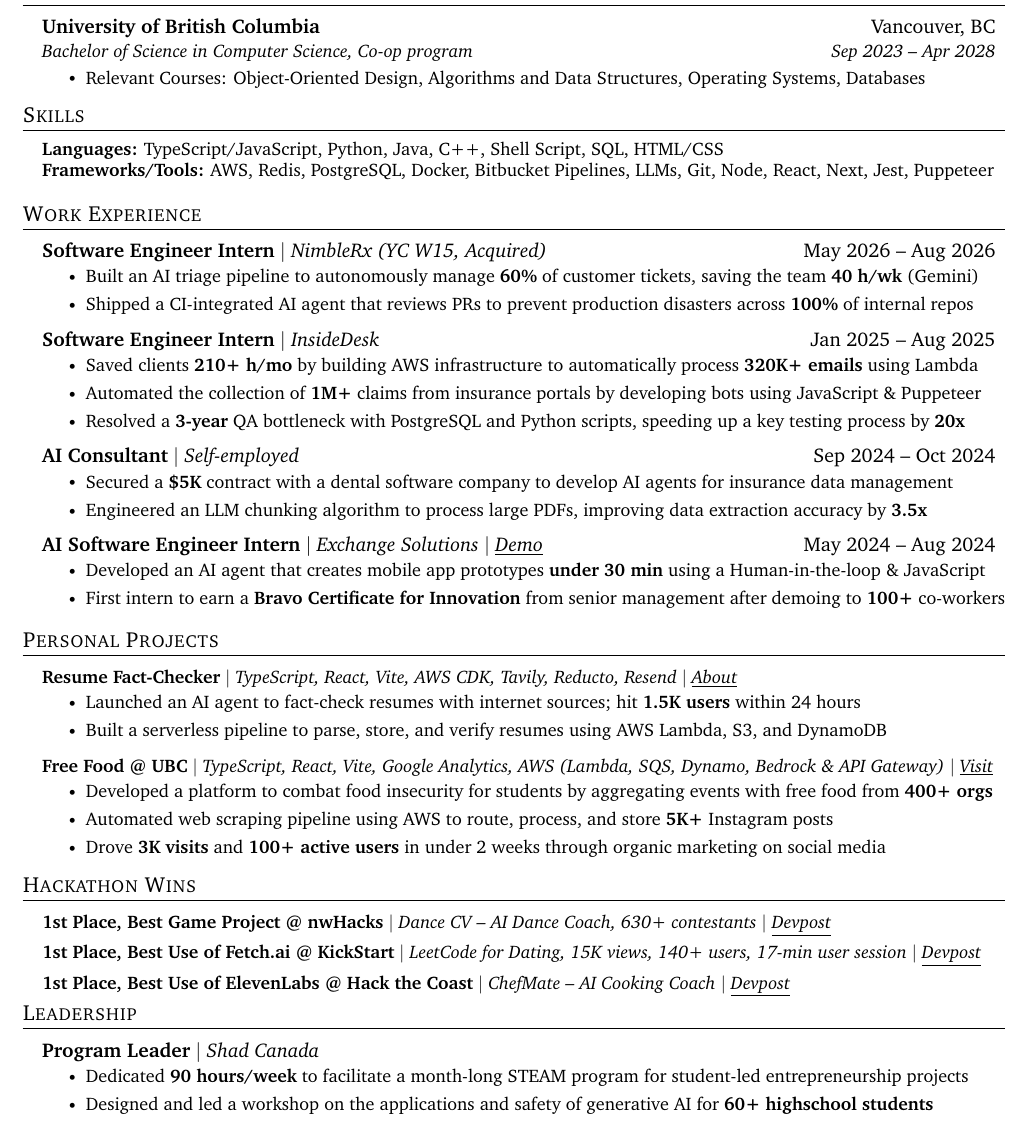
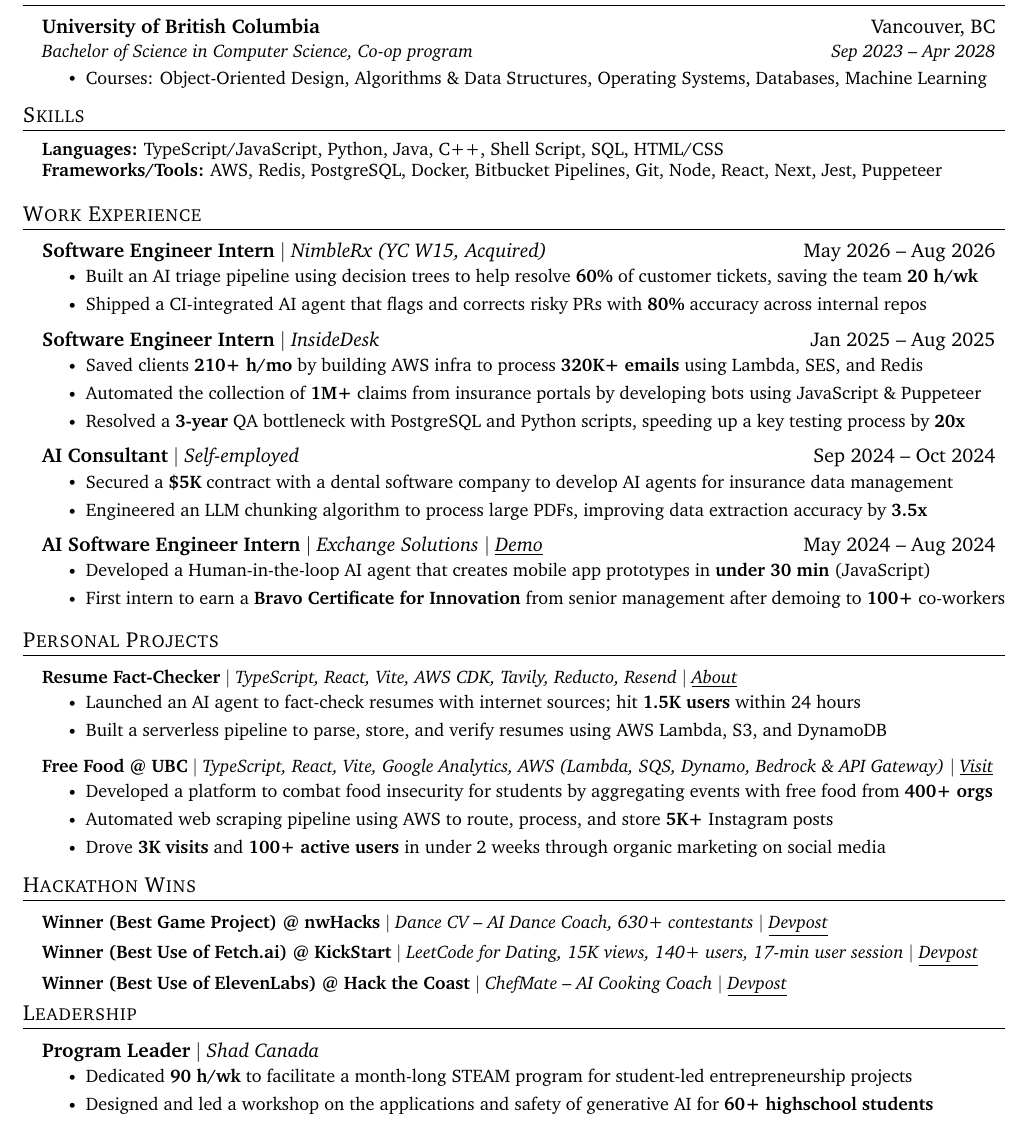
Before and after one commit to douglasichen/resume, a LaTeX CV (resume.tex): part of the page, cut so that both start at the same text. Compiled offline with pdfLaTeX.

Commit message:
Resume edits: tighten work/hackathon wording, add ML course, SES/Redis, 'Winner' phrasing

```diff
--- a/resume.tex
+++ b/resume.tex
@@ -137,7 +137,7 @@
       {University of British Columbia}{Vancouver, BC}
       {Bachelor of Science in Computer Science, Co-op program}{Sep 2023 -- Apr 2028}
       \resumeItemListStart
-        \resumeItem{Relevant Courses: Object-Oriented Design, Algorithms and Data Structures, Operating Systems, Databases}
+        \resumeItem{Courses: Object-Oriented Design, Algorithms \& Data Structures, Operating Systems, Databases, Machine Learning}
       \resumeItemListEnd
   \resumeSubHeadingListEnd
 
@@ -145,7 +145,7 @@
  \begin{itemize}[leftmargin=0.15in, label={}]
     \small{\item{
          \textbf{Languages:}{ TypeScript/JavaScript, Python, Java, C++, Shell Script, SQL, HTML/CSS} \\
-     \textbf{Frameworks/Tools:}{ AWS, Redis, PostgreSQL, Docker, Bitbucket Pipelines, LLMs, Git, Node, React, Next, Jest, Puppeteer}
+     \textbf{Frameworks/Tools:}{ AWS, Redis, PostgreSQL, Docker, Bitbucket Pipelines, Git, Node, React, Next, Jest, Puppeteer}
     }}
  \end{itemize}
 
@@ -153,12 +153,12 @@
   \resumeSubHeadingListStart
     \resumeSubheadingB{Software Engineer Intern}{May 2026 -- Aug 2026}{NimbleRx (YC W15, Acquired)}
       \resumeItemListStart
-        \resumeItem{Built an AI triage pipeline to autonomously manage \textbf{60\%} of customer tickets, saving the team \textbf{40 h/wk} (Gemini)}
-        \resumeItem{Shipped a CI-integrated AI agent that reviews PRs to prevent production disasters across \textbf{100\%} of internal repos}
+        \resumeItem{Built an AI triage pipeline using decision trees to help resolve \textbf{60\%} of customer tickets, saving the team \textbf{20 h/wk}}
+        \resumeItem{Shipped a CI-integrated AI agent that flags and corrects risky PRs with \textbf{80\%} accuracy across internal repos}
       \resumeItemListEnd
     \resumeSubheadingB{Software Engineer Intern}{Jan 2025 -- Aug 2025}{InsideDesk}
       \resumeItemListStart
-        \resumeItem{Saved clients \textbf{210+ h/mo} by building AWS infrastructure to automatically process \textbf{320K+ emails} using Lambda}
+        \resumeItem{Saved clients \textbf{210+ h/mo} by building AWS infra to process \textbf{320K+ emails} using Lambda, SES, and Redis}
         \resumeItem{Automated the collection of \textbf{1M+} claims from insurance portals by developing bots using JavaScript \& Puppeteer}
         \resumeItem{Resolved a \textbf{3-year} QA bottleneck with PostgreSQL and Python scripts, speeding up a key testing process by \textbf{20x}}
       \resumeItemListEnd
@@ -169,7 +169,7 @@
       \resumeItemListEnd
     \resumeSubheadingB{AI Software Engineer Intern}{May 2024 -- Aug 2024}{Exchange Solutions $|$ \underline{\href{https://www.youtube.com/watch?v=mMaEmro4iEw}{Demo}}}
       \resumeItemListStart
-        \resumeItem{Developed an AI agent that creates mobile app prototypes \textbf{under 30 min} using a Human-in-the-loop \& JavaScript}
+        \resumeItem{Developed a Human-in-the-loop AI agent that creates mobile app prototypes in \textbf{under 30 min} (JavaScript)}
         \resumeItem{First intern to earn a \textbf{Bravo Certificate for Innovation} from senior management after demoing to \textbf{100+} co-workers}
       \resumeItemListEnd\vspace{-10pt}
   \resumeSubHeadingListEnd
@@ -194,18 +194,18 @@
 \section{Hackathon Wins}
   \resumeSubHeadingListStart
         \resumeProjectHeading
-          {\textbf{1st Place, Best Game Project @ nwHacks} $|$ \emph{Dance CV -- AI Dance Coach, 630+ contestants $|$ \href{https://devpost.com/software/dance-cv}{{\underline{Devpost}}}}}{}
+          {\textbf{Winner (Best Game Project) @ nwHacks} $|$ \emph{Dance CV -- AI Dance Coach, 630+ contestants $|$ \href{https://devpost.com/software/dance-cv}{{\underline{Devpost}}}}}{}
         \resumeProjectHeading
-          {\textbf{1st Place, Best Use of Fetch.ai @ KickStart} $|$ \emph{LeetCode for Dating, 15K views, 140+ users, 17-min user session $|$ \href{https://devpost.com/software/elov}{{\underline{Devpost}}}}}{}
+          {\textbf{Winner (Best Use of Fetch.ai) @ KickStart} $|$ \emph{LeetCode for Dating, 15K views, 140+ users, 17-min user session $|$ \href{https://devpost.com/software/elov}{{\underline{Devpost}}}}}{}
         \resumeProjectHeading
-          {\textbf{1st Place, Best Use of ElevenLabs @ Hack the Coast} $|$ \emph{ChefMate -- AI Cooking Coach $|$ \href{https://devpost.com/software/chefmate-j0mh5d}{{\underline{Devpost}}}}}{}
+          {\textbf{Winner (Best Use of ElevenLabs) @ Hack the Coast} $|$ \emph{ChefMate -- AI Cooking Coach $|$ \href{https://devpost.com/software/chefmate-j0mh5d}{{\underline{Devpost}}}}}{}
   \resumeSubHeadingListEnd
 
 \section{Leadership}
   \resumeSubHeadingListStart
     \resumeSubheadingB{Program Leader}{}{Shad Canada}
       \resumeItemListStart
-        \resumeItem{Dedicated \textbf{90 hours/week} to facilitate a month-long STEAM program for student-led entrepreneurship projects}
+        \resumeItem{Dedicated \textbf{90 h/wk} to facilitate a month-long STEAM program for student-led entrepreneurship projects}
         \resumeItem{Designed and led a workshop on the applications and safety of generative AI for \textbf{60+ highschool students}}
       \resumeItemListEnd
   \resumeSubHeadingListEnd
```
Also changed, not shown: resume.md (+10 -10 lines).
